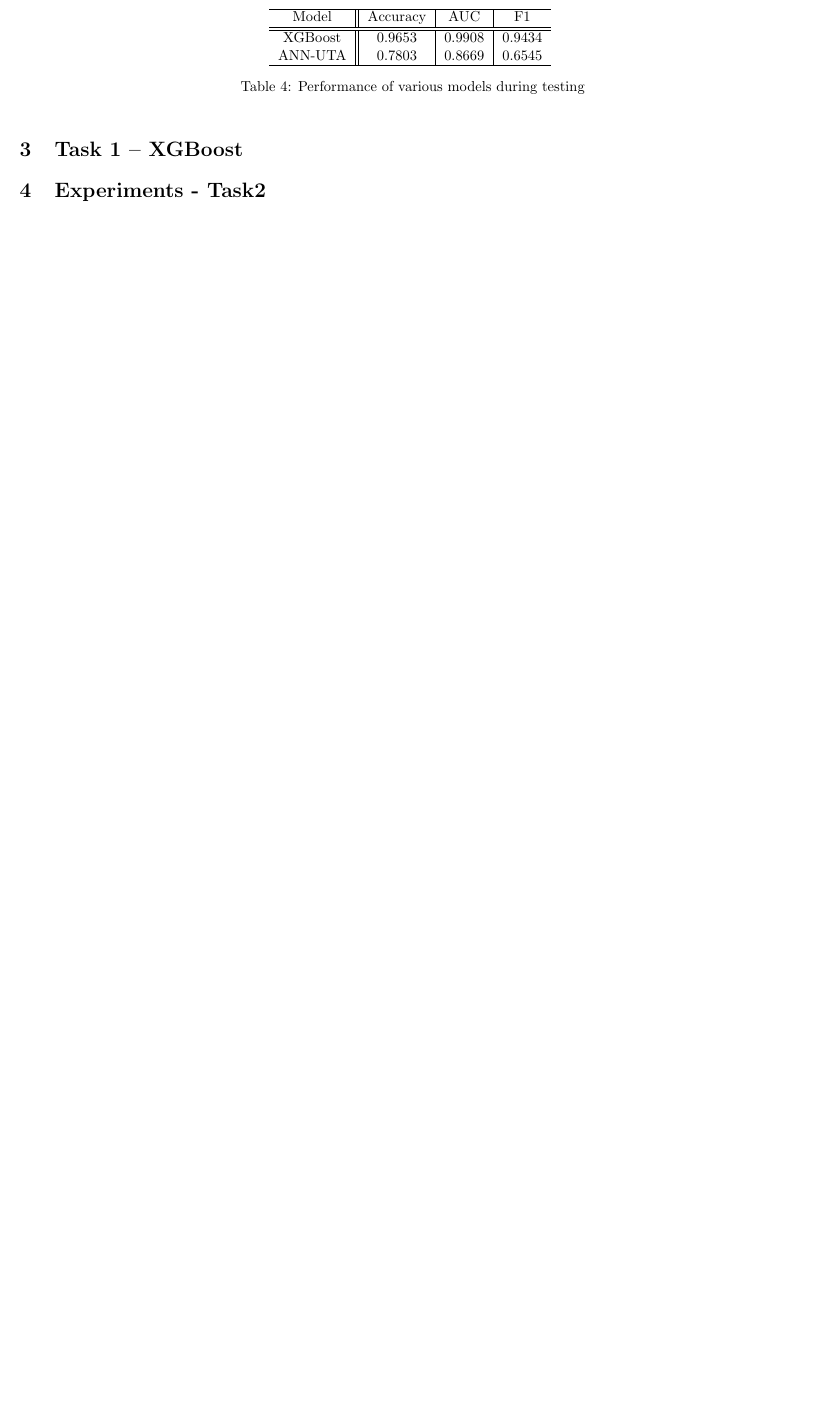
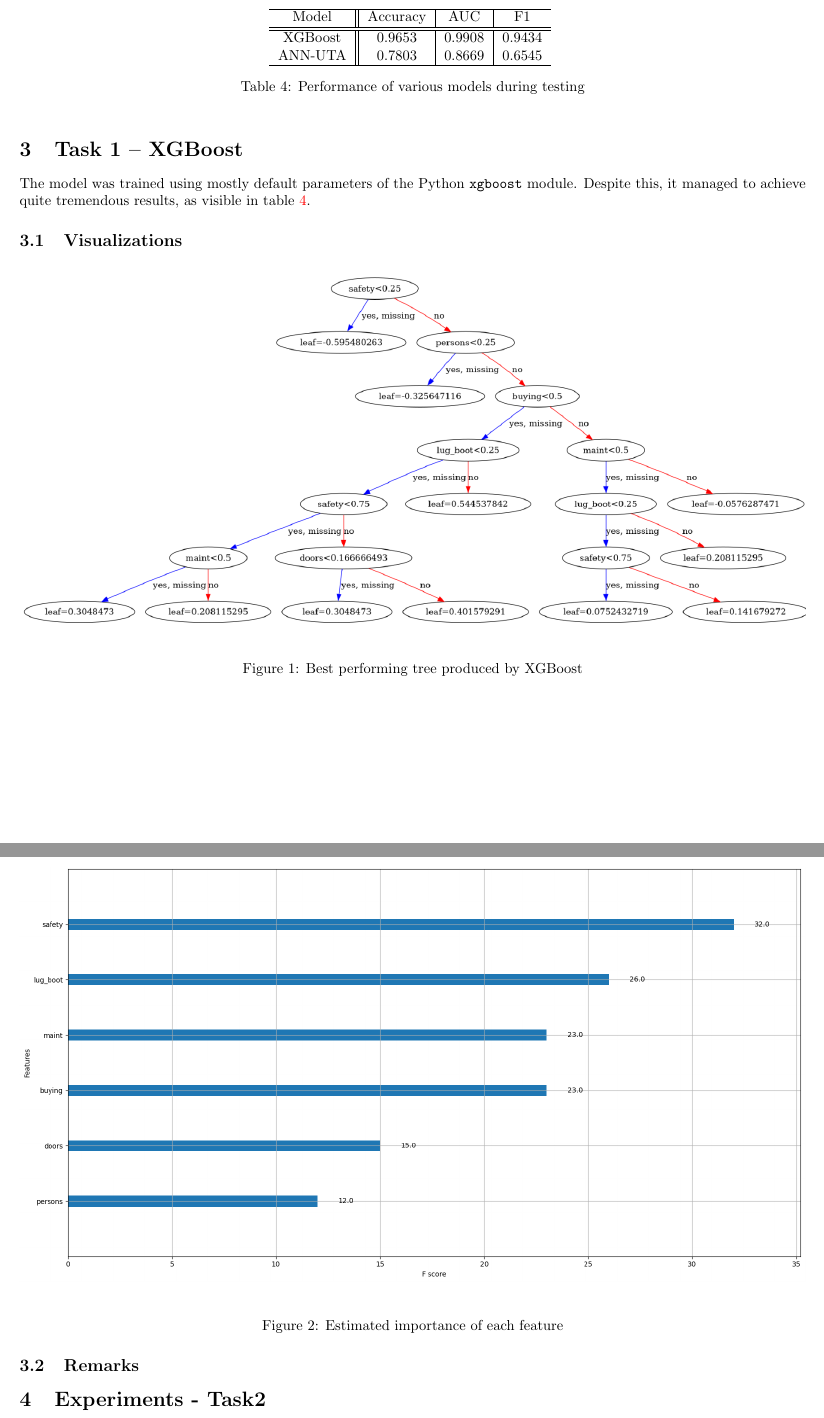
Before and after one commit to RoyalDonkey/put-DA-project3, a LaTeX document (report/main.tex, which reads report/sections/task1.tex): part of page 3 of 3 before the commit and two parts of pages 3 and 4 of 4 after it, the two joined at a grey line, cut so that both start at the same text, the shorter picture padded with empty space. Compiled offline with pdfLaTeX.

Commit message:
[report] Make progress on task1 section
Pretty much everything except for the final remarks is ready (that's a
bit *except*, though).

```diff
--- a/report/main.tex
+++ b/report/main.tex
@@ -6,6 +6,7 @@
 \usepackage{longtable}
 \usepackage{multirow, multicol}
 \usepackage{float}
+\usepackage{graphicx}
 
 % Hyperref config
 \hypersetup{colorlinks=true, urlcolor=blue}
--- a/report/sections/task1.tex
+++ b/report/sections/task1.tex
@@ -2,5 +2,25 @@
 
 \begin{document}
 \section{Task 1 -- XGBoost}
+The model was trained using mostly default parameters of the Python
+\verb`xgboost` module. Despite this, it managed to achieve quite tremendous
+results, as visible in table \ref{table:perf}.
+
+\subsection{Visualizations}
+\begin{figure}[H]
+    \centering
+    \includegraphics[width=\linewidth]{../img/xgb-tree.png}
+    \caption{Best performing tree produced by XGBoost}
+    \label{fig:xgb-tree}
+\end{figure}
+\begin{figure}[H]
+    \centering
+    \includegraphics[width=\linewidth]{../img/xgb-feature-importance.png}
+    \caption{Estimated importance of each feature}
+    \label{fig:xgb-feats}
+\end{figure}
+
+\subsection{Remarks}
+% TODO
 
 \end{document}
```
Also changed, not shown: report/sections/summary.tex (+1 -0 lines).
